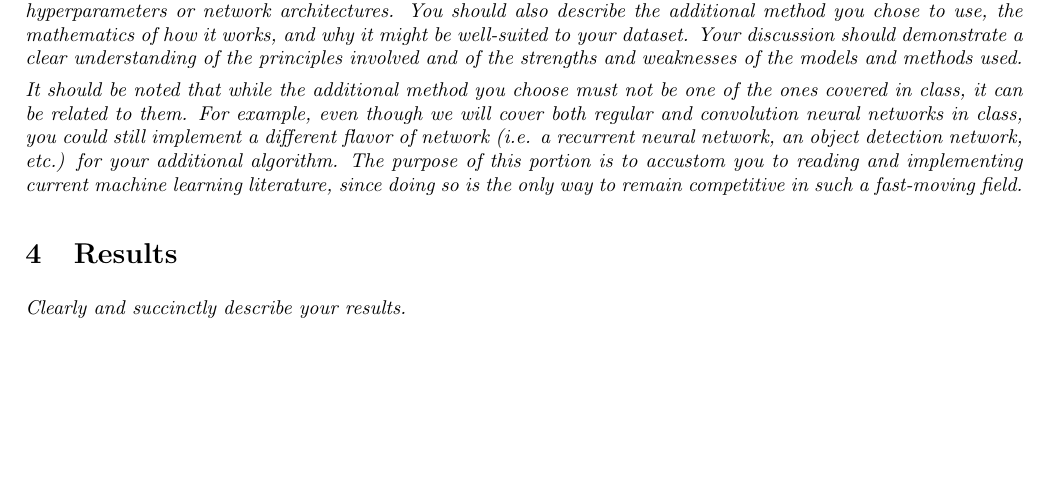
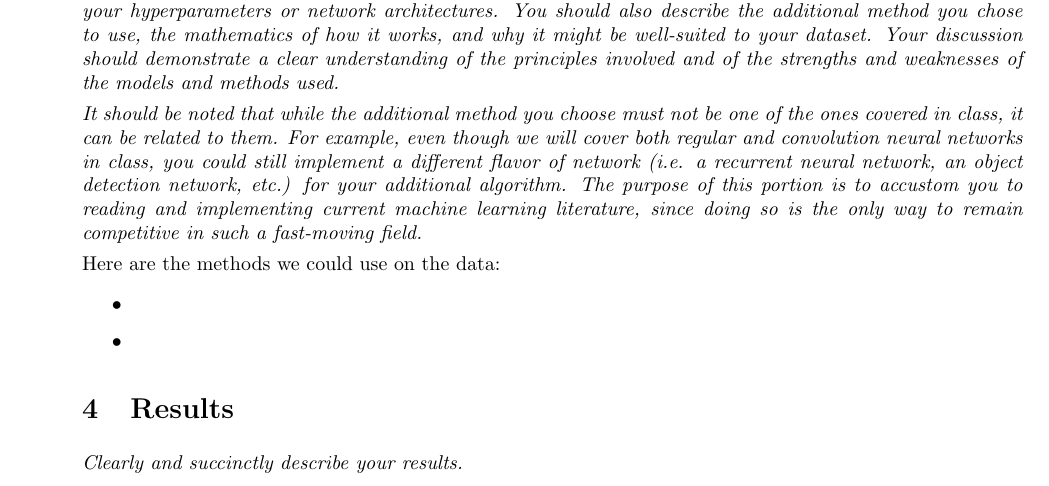
Before and after one commit to paskett/baby-cry-prediction, a LaTeX paper (write_up/baby_cry.tex): part of page 1 of 2, cut so that both start at the same text, the shorter picture padded with empty space. Compiled offline with pdfLaTeX.

```diff
--- a/write_up/baby_cry.tex
+++ b/write_up/baby_cry.tex
@@ -1,6 +1,6 @@
 \documentclass[10pt,letterpaper]{article}
 \usepackage{fullpage}
-\usepackage[top=1.75cm, bottom=2cm, left=2cm, right=2cm]{geometry}
+\usepackage[top=1.75cm, bottom=2cm, left=3cm, right=2cm]{geometry}
 \usepackage{amsmath,amsthm,amsfonts,amssymb,amscd}
 \usepackage{lastpage}
 \usepackage{enumerate}
@@ -59,6 +59,13 @@
 
 \textit{It should be noted that while the additional method you choose must not be one of the ones covered in class, it can be related to them. For example, even though we will cover both regular and convolution neural networks in class, you could still implement a different flavor of network (i.e. a recurrent neural network, an object detection network, etc.) for your additional algorithm. The purpose of this portion is to accustom you to reading and implementing current machine learning literature, since doing so is the only way to remain competitive in such a fast-moving field.}
 
+Here are the methods we could use on the data:
+\begin{itemize}
+   \item
+   \item
+\end{itemize}
+
+
 \section{Results}
 \textit{Clearly and succinctly describe your results.}
 
```
Also changed, not shown: write_up/baby_cry.pdf, 5 other files.
